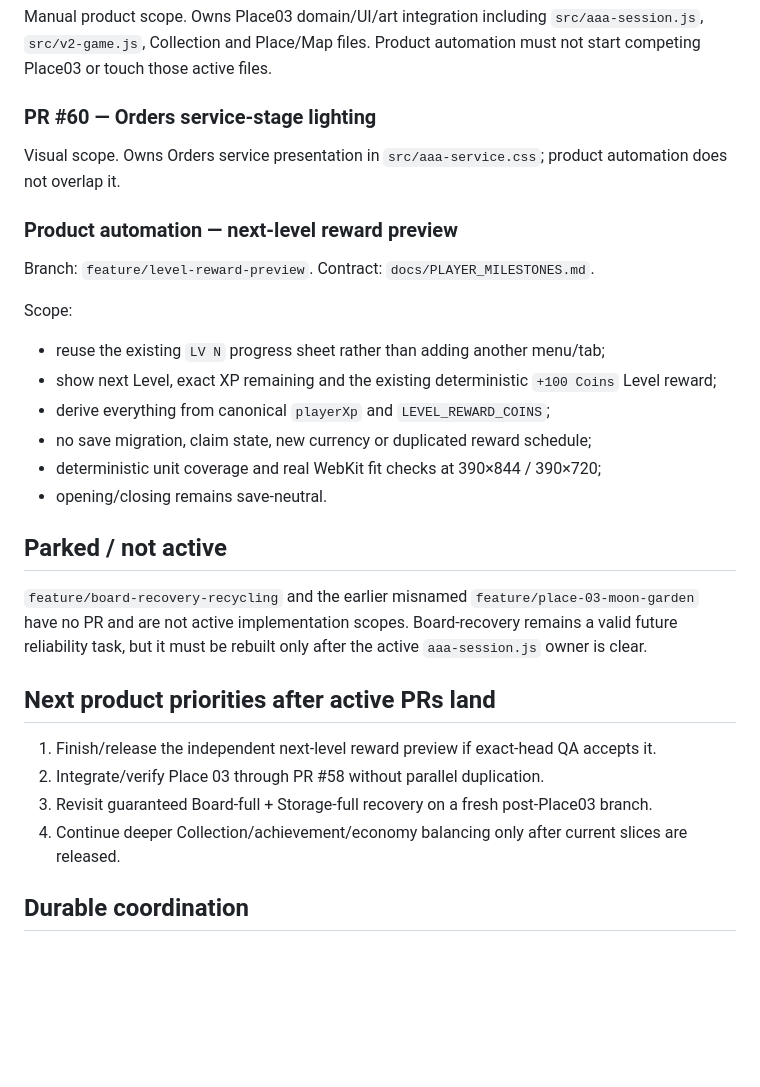
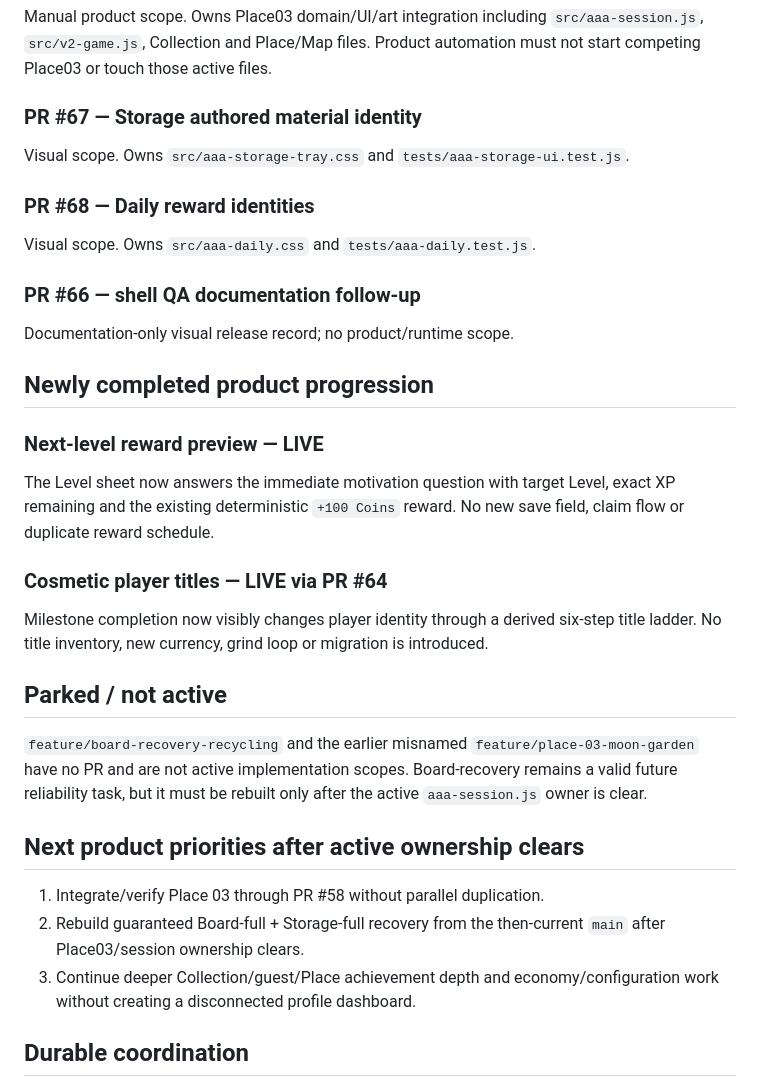
Before and after one commit to ys2mm422yb-max/poply, a Markdown page: docs/CURRENT_STATUS.md, the part around one of its changes. Rendered like a GitHub page; blank space fills up the shorter version.

Commit message:
Docs: refresh live product status after titles

```diff
--- a/docs/CURRENT_STATUS.md
+++ b/docs/CURRENT_STATUS.md
@@ -26,29 +36,29 @@ Visual/evidence worker scope. Owns dynamic FX capture/workflow/motion files. Pro
 ### PR #58 — Milestone I Place 03 · Dachgarten
 Manual product scope. Owns Place03 domain/UI/art integration including `src/aaa-session.js`, `src/v2-game.js`, Collection and Place/Map files. Product automation must not start competing Place03 or touch those active files.
 
-### PR #60 — Orders service-stage lighting
-Visual scope. Owns Orders service presentation in `src/aaa-service.css`; product automation does not overlap it.
+### PR #67 — Storage authored material identity
+Visual scope. Owns `src/aaa-storage-tray.css` and `tests/aaa-storage-ui.test.js`.
 
-### Product automation — next-level reward preview
-Branch: `feature/level-reward-preview`.
-Contract: `docs/PLAYER_MILESTONES.md`.
+### PR #68 — Daily reward identities
+Visual scope. Owns `src/aaa-daily.css` and `tests/aaa-daily.test.js`.
 
-Scope:
-- reuse the existing `LV N` progress sheet rather than adding another menu/tab;
-- show next Level, exact XP remaining and the existing deterministic `+100 Coins` Level reward;
-- derive everything from canonical `playerXp` and `LEVEL_REWARD_COINS`;
-- no save migration, claim state, new currency or duplicated reward schedule;
-- deterministic unit coverage and real WebKit fit checks at 390×844 / 390×720;
-- opening/closing remains save-neutral.
+### PR #66 — shell QA documentation follow-up
+Documentation-only visual release record; no product/runtime scope.
+
+## Newly completed product progression
+### Next-level reward preview — LIVE
+The Level sheet now answers the immediate motivation question with target Level, exact XP remaining and the existing deterministic `+100 Coins` reward. No new save field, claim flow or duplicate reward schedule.
+
+### Cosmetic player titles — LIVE via PR #64
+Milestone completion now visibly changes player identity through a derived six-step title ladder. No title inventory, new currency, grind loop or migration is introduced.
 
 ## Parked / not active
 `feature/board-recovery-recycling` and the earlier misnamed `feature/place-03-moon-garden` have no PR and are not active implementation scopes. Board-recovery remains a valid future reliability task, but it must be rebuilt only after the active `aaa-session.js` owner is clear.
 
-## Next product priorities after active PRs land
-1. Finish/release the independent next-level reward preview if exact-head QA accepts it.
-2. Integrate/verify Place 03 through PR #58 without parallel duplication.
-3. Revisit guaranteed Board-full + Storage-full recovery on a fresh post-Place03 branch.
-4. Continue deeper Collection/achievement/economy balancing only after current slices are released.
+## Next product priorities after active ownership clears
+1. Integrate/verify Place 03 through PR #58 without parallel duplication.
+2. Rebuild guaranteed Board-full + Storage-full recovery from the then-current `main` after Place03/session ownership clears.
+3. Continue deeper Collection/guest/Place achievement depth and economy/configuration work without creating a disconnected profile dashboard.
 
 ## Durable coordination
 GitHub Issue #42 is the mandatory cross-worker work log. Every substantial worker run records exact starting main, branch/PR/head, changed systems, test/run IDs, screenshots actually opened, visual findings, merge/deploy state, blockers and the next free task.
```
Also changed, not shown: other parts of docs/CURRENT_STATUS.md (+12 -2 lines).
